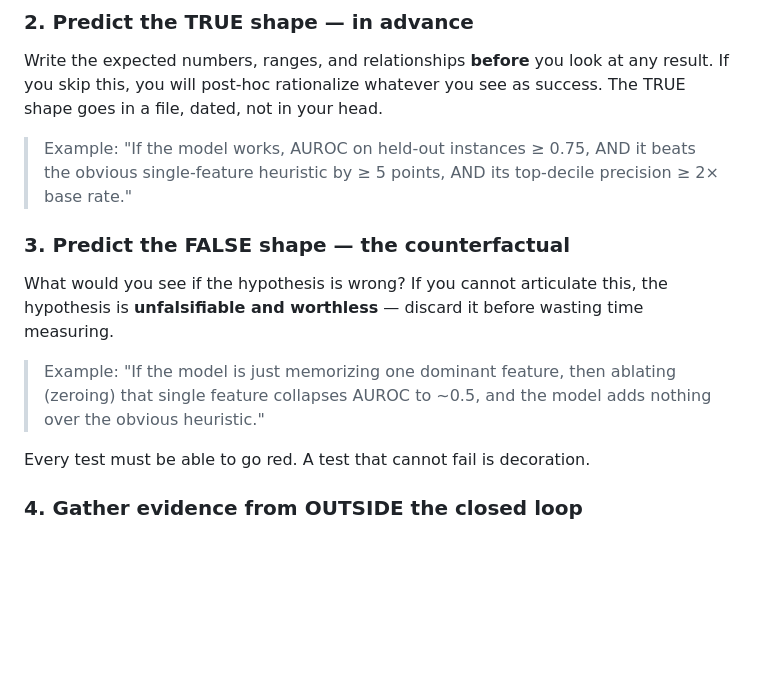
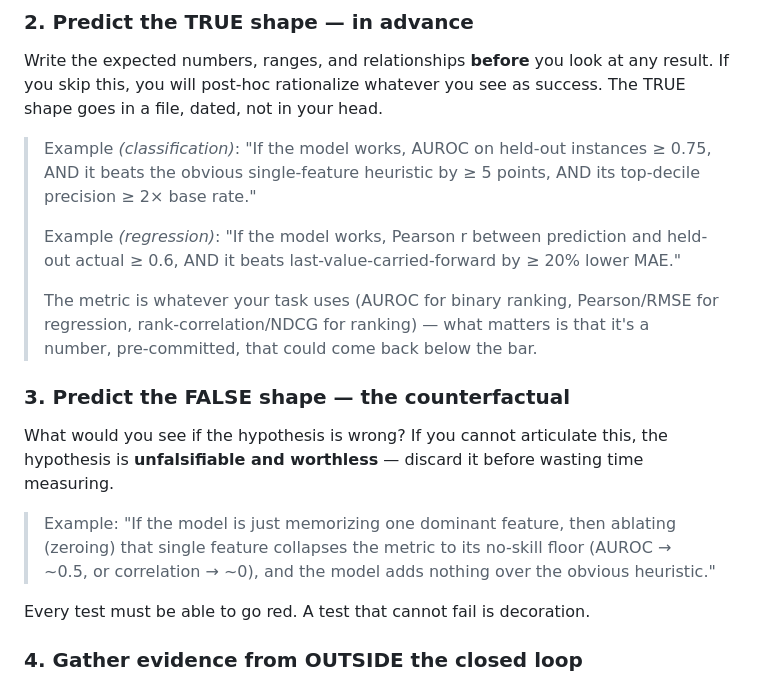
Before and after one commit to saurabhdxt-labs/falsify-ml, a Markdown page: PROTOCOL.md, the part around the change. Drawn GitHub-style; blank space fills up the shorter version.

Commit message:
Make PROTOCOL TRUE/FALSE-shape examples task-general
The step 2/3 examples used AUROC only, reading as classification-specific
despite the tool supporting regression (Pearson) and ranking (Spearman).
Add a regression TRUE-shape variant + a 'metric is whatever your task uses'
note, and make the FALSE-shape no-skill floor metric-neutral (AUROC~0.5 or
correlation~0). Historical war-story examples left concrete on purpose.

```diff
--- a/PROTOCOL.md
+++ b/PROTOCOL.md
@@ -85,8 +85,16 @@ Write the expected numbers, ranges, and relationships **before** you look at any
 If you skip this, you will post-hoc rationalize whatever you see as success. The TRUE
 shape goes in a file, dated, not in your head.
 
-> Example: "If the model works, AUROC on held-out instances ≥ 0.75, AND it beats the obvious
-> single-feature heuristic by ≥ 5 points, AND its top-decile precision ≥ 2× base rate."
+> Example *(classification)*: "If the model works, AUROC on held-out instances ≥ 0.75, AND it
+> beats the obvious single-feature heuristic by ≥ 5 points, AND its top-decile precision ≥ 2× base
+> rate."
+>
+> Example *(regression)*: "If the model works, Pearson r between prediction and held-out actual
+> ≥ 0.6, AND it beats last-value-carried-forward by ≥ 20% lower MAE."
+>
+> The metric is whatever your task uses (AUROC for binary ranking, Pearson/RMSE for regression,
+> rank-correlation/NDCG for ranking) — what matters is that it's a number, pre-committed, that
+> could come back below the bar.
 
 ### 3. Predict the FALSE shape — the counterfactual
 
@@ -94,7 +102,8 @@ What would you see if the hypothesis is wrong? If you cannot articulate this, th
 hypothesis is **unfalsifiable and worthless** — discard it before wasting time measuring.
 
 > Example: "If the model is just memorizing one dominant feature, then ablating (zeroing) that
-> single feature collapses AUROC to ~0.5, and the model adds nothing over the obvious heuristic."
+> single feature collapses the metric to its no-skill floor (AUROC → ~0.5, or correlation → ~0),
+> and the model adds nothing over the obvious heuristic."
 
 Every test must be able to go red. A test that cannot fail is decoration.
 
```
